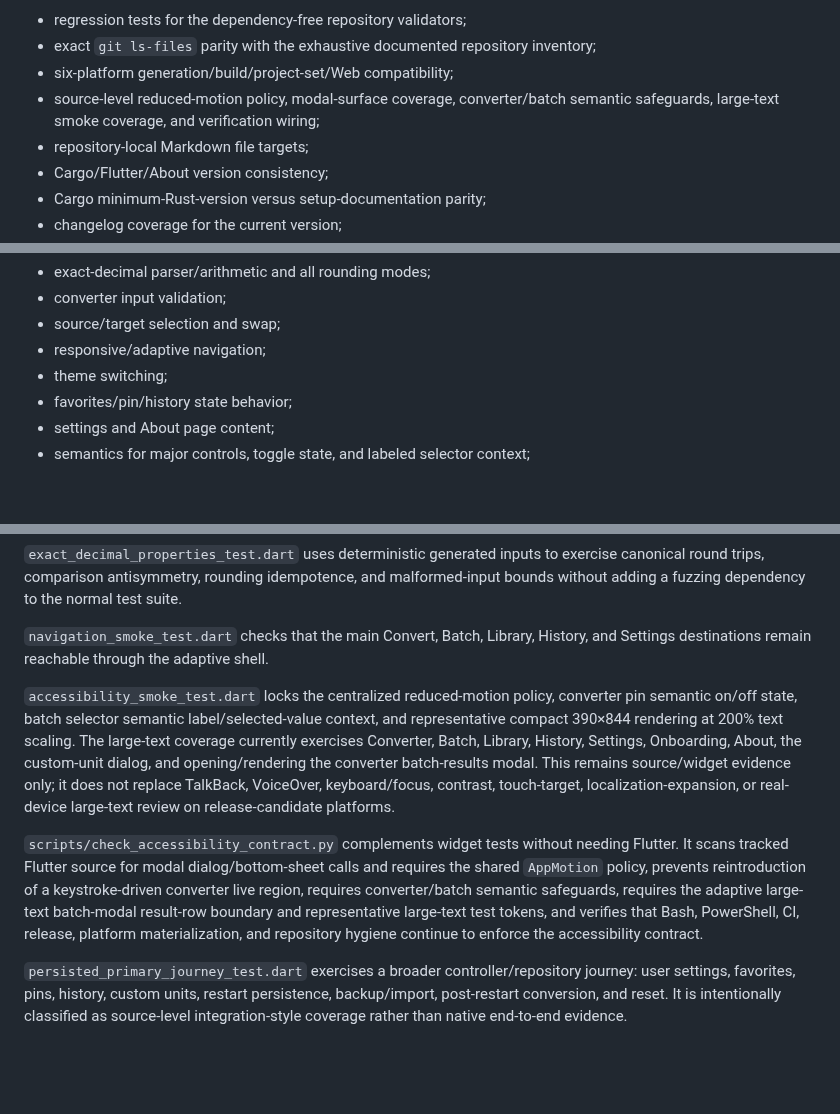
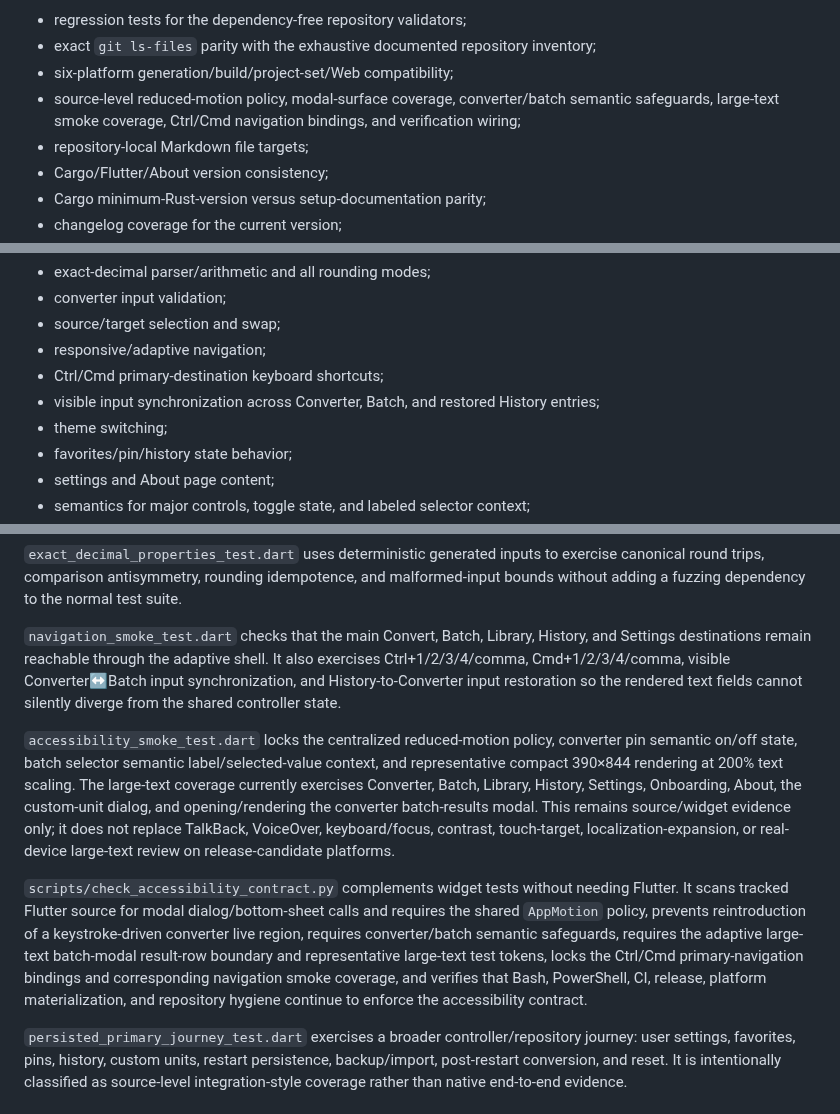
Before and after one commit to sanskarIN/unitflow, a Markdown page: docs/testing.md, 3 parts joined by grey strips. GitHub-like rendering; blank space fills up the shorter version.

Commit message:
docs: record navigation and input-sync regressions

```diff
--- a/docs/testing.md
+++ b/docs/testing.md
@@ -37,7 +37,7 @@ These checks cover:
 - regression tests for the dependency-free repository validators;
 - exact `git ls-files` parity with the exhaustive documented repository inventory;
 - six-platform generation/build/project-set/Web compatibility;
-- source-level reduced-motion policy, modal-surface coverage, converter/batch semantic safeguards, large-text smoke coverage, and verification wiring;
+- source-level reduced-motion policy, modal-surface coverage, converter/batch semantic safeguards, large-text smoke coverage, Ctrl/Cmd navigation bindings, and verification wiring;
 - repository-local Markdown file targets;
 - Cargo/Flutter/About version consistency;
 - Cargo minimum-Rust-version versus setup-documentation parity;
@@ -102,6 +102,8 @@ Coverage priorities:
 - converter input validation;
 - source/target selection and swap;
 - responsive/adaptive navigation;
+- Ctrl/Cmd primary-destination keyboard shortcuts;
+- visible input synchronization across Converter, Batch, and restored History entries;
 - theme switching;
 - favorites/pin/history state behavior;
 - settings and About page content;
@@ -122,11 +124,11 @@ Coverage priorities:
 
 `exact_decimal_properties_test.dart` uses deterministic generated inputs to exercise canonical round trips, comparison antisymmetry, rounding idempotence, and malformed-input bounds without adding a fuzzing dependency to the normal test suite.
 
-`navigation_smoke_test.dart` checks that the main Convert, Batch, Library, History, and Settings destinations remain reachable through the adaptive shell.
+`navigation_smoke_test.dart` checks that the main Convert, Batch, Library, History, and Settings destinations remain reachable through the adaptive shell. It also exercises Ctrl+1/2/3/4/comma, Cmd+1/2/3/4/comma, visible Converter↔Batch input synchronization, and History-to-Converter input restoration so the rendered text fields cannot silently diverge from the shared controller state.
 
 `accessibility_smoke_test.dart` locks the centralized reduced-motion policy, converter pin semantic on/off state, batch selector semantic label/selected-value context, and representative compact 390×844 rendering at 200% text scaling. The large-text coverage currently exercises Converter, Batch, Library, History, Settings, Onboarding, About, the custom-unit dialog, and opening/rendering the converter batch-results modal. This remains source/widget evidence only; it does not replace TalkBack, VoiceOver, keyboard/focus, contrast, touch-target, localization-expansion, or real-device large-text review on release-candidate platforms.
 
-`scripts/check_accessibility_contract.py` complements widget tests without needing Flutter. It scans tracked Flutter source for modal dialog/bottom-sheet calls and requires the shared `AppMotion` policy, prevents reintroduction of a keystroke-driven converter live region, requires converter/batch semantic safeguards, requires the adaptive large-text batch-modal result-row boundary and representative large-text test tokens, and verifies that Bash, PowerShell, CI, release, platform materialization, and repository hygiene continue to enforce the accessibility contract.
+`scripts/check_accessibility_contract.py` complements widget tests without needing Flutter. It scans tracked Flutter source for modal dialog/bottom-sheet calls and requires the shared `AppMotion` policy, prevents reintroduction of a keystroke-driven converter live region, requires converter/batch semantic safeguards, requires the adaptive large-text batch-modal result-row boundary and representative large-text test tokens, locks the Ctrl/Cmd primary-navigation bindings and corresponding navigation smoke coverage, and verifies that Bash, PowerShell, CI, release, platform materialization, and repository hygiene continue to enforce the accessibility contract.
 
 `persisted_primary_journey_test.dart` exercises a broader controller/repository journey: user settings, favorites, pins, history, custom units, restart persistence, backup/import, post-restart conversion, and reset. It is intentionally classified as source-level integration-style coverage rather than native end-to-end evidence.
 
```
Also changed, not shown: other parts of docs/testing.md (+1 -1 lines).
